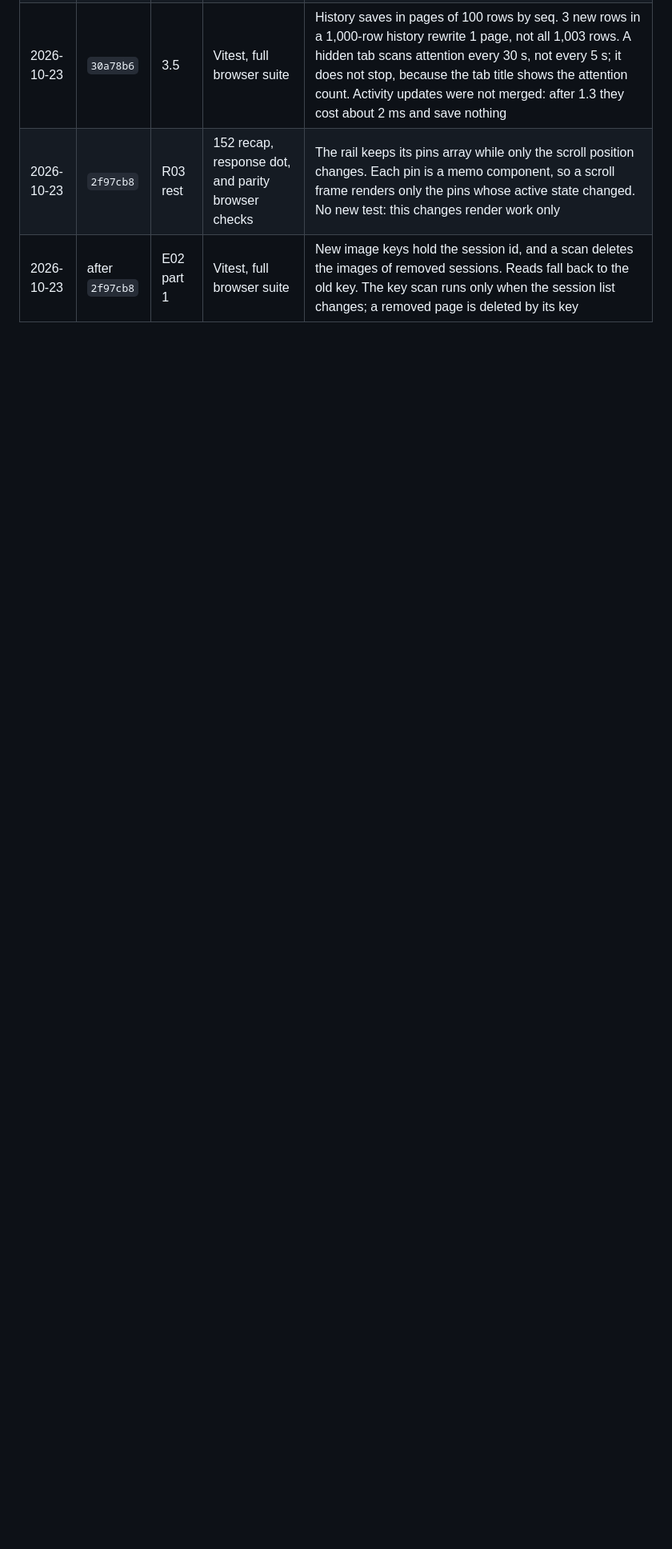
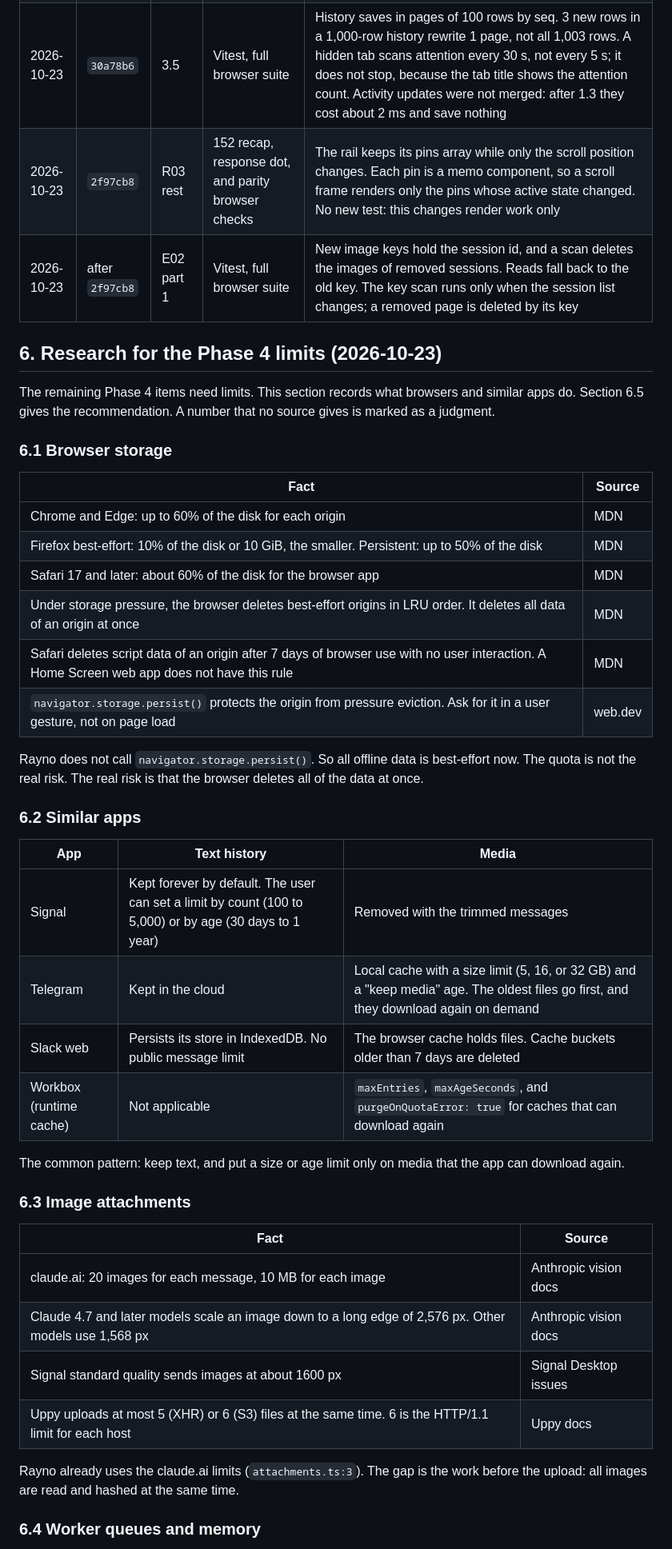
Before and after one commit to yingray/rayno, a Markdown page: PERFORMANCE-PLAN.md, the part around one of its changes. Shown at 80% size. Drawn GitHub-style; blank space fills up the shorter version.

```diff
--- a/PERFORMANCE-PLAN.md
+++ b/PERFORMANCE-PLAN.md
@@ -200,3 +200,48 @@ The client work is about 110 ms. Most of the 2–3 s in WebKit is React render a
 | 2026-10-23 | `30a78b6` | 3.5 | Vitest, full browser suite | History saves in pages of 100 rows by seq. 3 new rows in a 1,000-row history rewrite 1 page, not all 1,003 rows. A hidden tab scans attention every 30 s, not every 5 s; it does not stop, because the tab title shows the attention count. Activity updates were not merged: after 1.3 they cost about 2 ms and save nothing |
 | 2026-10-23 | `2f97cb8` | R03 rest | 152 recap, response dot, and parity browser checks | The rail keeps its pins array while only the scroll position changes. Each pin is a memo component, so a scroll frame renders only the pins whose active state changed. No new test: this changes render work only |
 | 2026-10-23 | after `2f97cb8` | E02 part 1 | Vitest, full browser suite | New image keys hold the session id, and a scan deletes the images of removed sessions. Reads fall back to the old key. The key scan runs only when the session list changes; a removed page is deleted by its key |
+
+## 6. Research for the Phase 4 limits (2026-10-23)
+
+The remaining Phase 4 items need limits. This section records what browsers and similar apps do.
+Section 6.5 gives the recommendation. A number that no source gives is marked as a judgment.
+
+### 6.1 Browser storage
+
+| Fact | Source |
+|---|---|
+| Chrome and Edge: up to 60% of the disk for each origin | MDN |
+| Firefox best-effort: 10% of the disk or 10 GiB, the smaller. Persistent: up to 50% of the disk | MDN |
+| Safari 17 and later: about 60% of the disk for the browser app | MDN |
+| Under storage pressure, the browser deletes best-effort origins in LRU order. It deletes all data of an origin at once | MDN |
+| Safari deletes script data of an origin after 7 days of browser use with no user interaction. A Home Screen web app does not have this rule | MDN |
+| `navigator.storage.persist()` protects the origin from pressure eviction. Ask for it in a user gesture, not on page load | web.dev |
+
+Rayno does not call `navigator.storage.persist()`. So all offline data is best-effort now.
+The quota is not the real risk. The real risk is that the browser deletes all of the data at once.
+
+### 6.2 Similar apps
+
+| App | Text history | Media |
+|---|---|---|
+| Signal | Kept forever by default. The user can set a limit by count (100 to 5,000) or by age (30 days to 1 year) | Removed with the trimmed messages |
+| Telegram | Kept in the cloud | Local cache with a size limit (5, 16, or 32 GB) and a "keep media" age. The oldest files go first, and they download again on demand |
+| Slack web | Persists its store in IndexedDB. No public message limit | The browser cache holds files. Cache buckets older than 7 days are deleted |
+| Workbox (runtime cache) | Not applicable | `maxEntries`, `maxAgeSeconds`, and `purgeOnQuotaError: true` for caches that can download again |
+
+The common pattern: keep text, and put a size or age limit only on media that the app can download again.
+
+### 6.3 Image attachments
+
+| Fact | Source |
+|---|---|
+| claude.ai: 20 images for each message, 10 MB for each image | Anthropic vision docs |
+| Claude 4.7 and later models scale an image down to a long edge of 2,576 px. Other models use 1,568 px | Anthropic vision docs |
+| Signal standard quality sends images at about 1600 px | Signal Desktop issues |
+| Uppy uploads at most 5 (XHR) or 6 (S3) files at the same time. 6 is the HTTP/1.1 limit for each host | Uppy docs |
+
+Rayno already uses the claude.ai limits (`attachments.ts:3`). The gap is the work before the upload:
+all images are read and hashed at the same time.
+
+### 6.4 Worker queues and memory
+
```
Also changed, not shown: other parts of PERFORMANCE-PLAN.md (+28 -1 lines).
